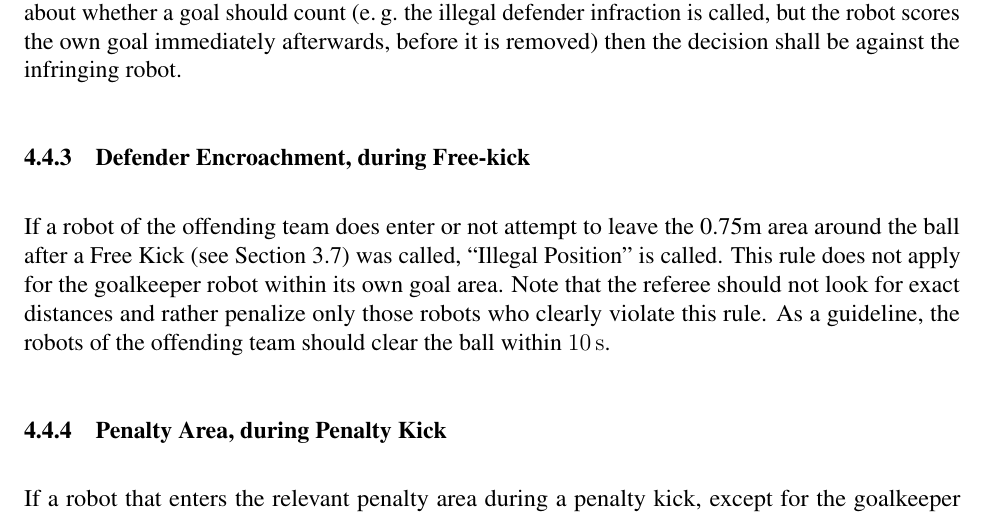
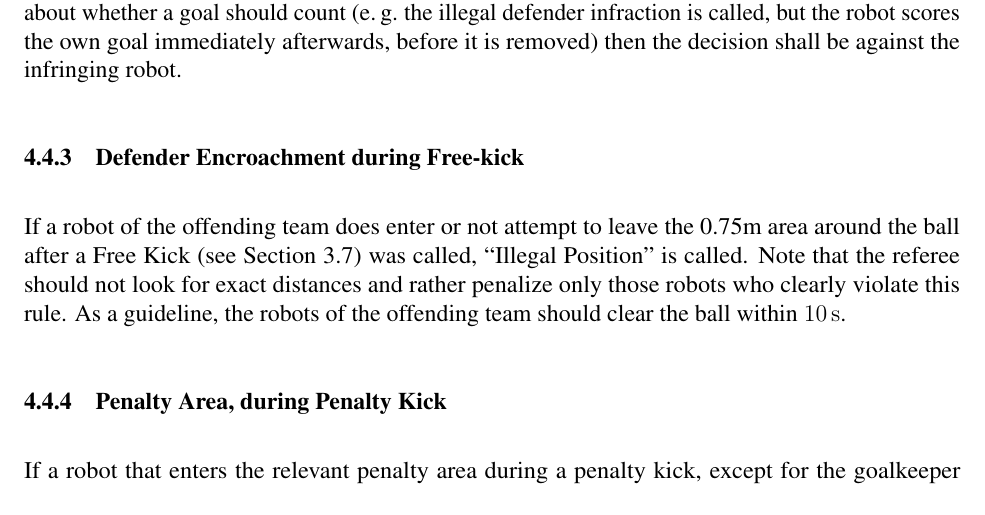
Before and after one commit to RoboCup-SPL/Rules, a LaTeX document (SPL-Rules.tex, which reads content/forbidden_actions.tex): part of page 33 of 65, cut so that both start at the same text. Compiled offline with pdfLaTeX.

Commit message:
Removes exception for goalkeeper, because this would be a penalty kick

```diff
--- a/content/forbidden_actions.tex
+++ b/content/forbidden_actions.tex
@@ -88,9 +88,9 @@ A robot is within the penalty area if any part of its body is touching the groun
 If an illegal defender kicks an own goal, the goal is scored for the opponent. If there is any doubt about whether a goal should count (\eg the illegal defender infraction is called, but the robot scores the own goal immediately afterwards, before it is removed) then the decision shall be against the infringing robot.
 
 
-\subsubsection{Defender Encroachment, during Free-kick}
+\subsubsection{Defender Encroachment during Free-kick}
 
-If a robot of the offending team does enter or not attempt to leave the \FreeKickRadius area around the ball after a Free Kick (\cf \cref{sec:free_kick}) was called, ``Illegal Position'' is called. This rule does not apply for the goalkeeper robot within its own goal area. Note that the referee should not look for exact distances and rather penalize only those robots who clearly violate this rule. As a guideline, the robots of the offending team should clear the ball within \qty{10}{\second}.
+If a robot of the offending team does enter or not attempt to leave the \FreeKickRadius area around the ball after a Free Kick (\cf \cref{sec:free_kick}) was called, ``Illegal Position'' is called. Note that the referee should not look for exact distances and rather penalize only those robots who clearly violate this rule. As a guideline, the robots of the offending team should clear the ball within \qty{10}{\second}.
 
 \subsubsection{Penalty Area, during Penalty Kick}
 
```
